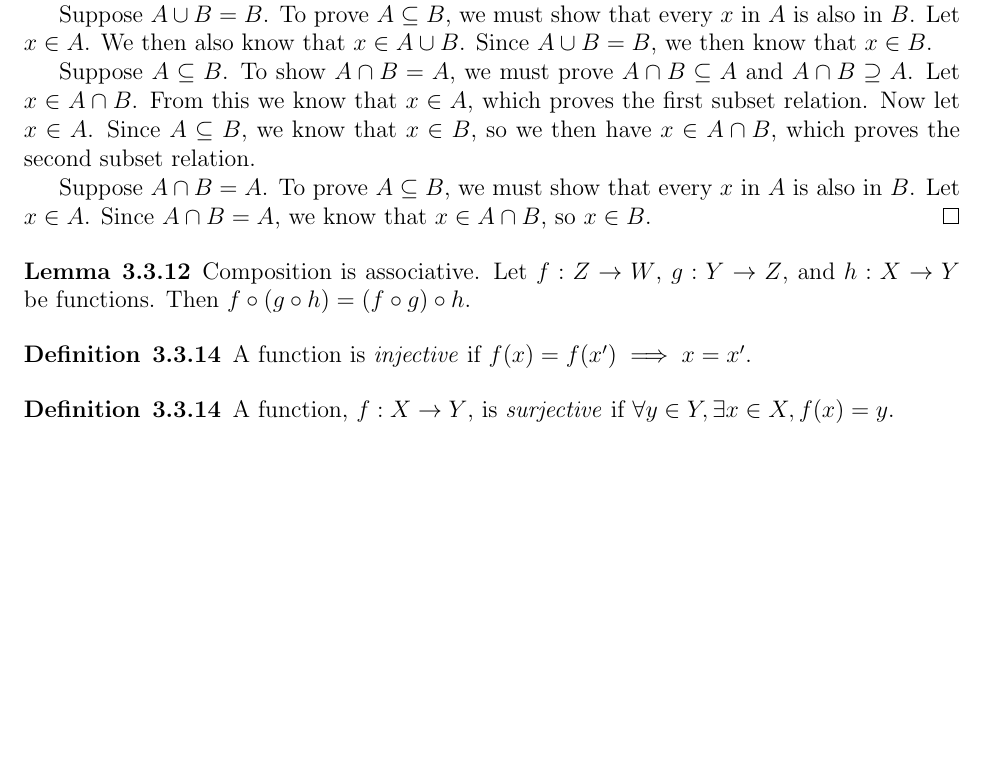
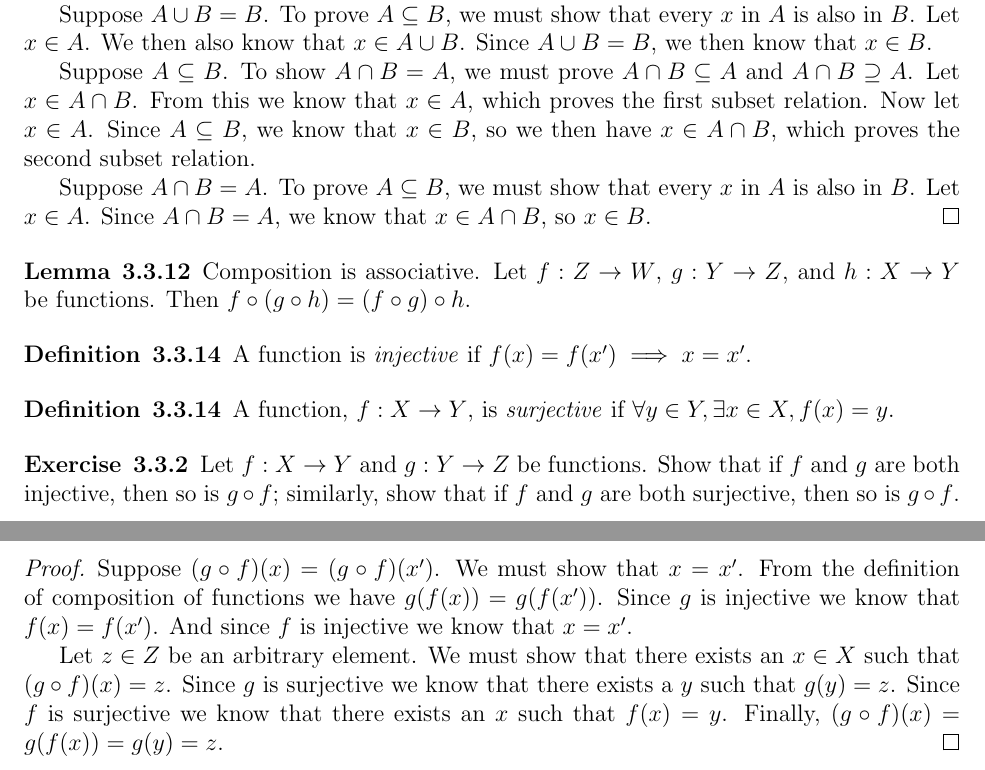
Before and after one commit to OwenGraves/TaoAnalysis, a LaTeX document (chapter3/chapter3.tex): part of page 4 of 4 before the commit and two parts of pages 4 and 5 of 5 after it, the two joined at a grey line, cut so that both start at the same text, the shorter picture padded with empty space. Compiled offline with pdfLaTeX.

Commit message:
added exercise 3.3.2

```diff
--- a/chapter3/chapter3.tex
+++ b/chapter3/chapter3.tex
@@ -304,4 +304,24 @@
 	A function, $ f: X \to Y $, is \textit{surjective} if $ \forall y \in Y, \exists x \in X, f(x) = y $.
 \end{definition}
 
+\begin{exercise}{3.3.2}
+	Let $ f: X \to Y $ and $ g: Y \to Z $ be functions.
+	Show that if $ f $ and $ g $ are both injective, then so is $ g \circ f $; similarly, show that if $ f $ and $ g $ are both surjective, then so is $ g \circ f $.
+\end{exercise}
+\begin{proof}
+	Suppose $ (g \circ f)(x) = (g \circ f)(x') $.
+	We must show that $ x = x' $.
+	From the definition of composition of functions we have $ g(f(x)) = g(f(x')) $.
+	Since $ g $ is injective we know that $ f(x) = f(x') $.
+	And since $ f $ is injective we know that $ x = x' $.
+
+	Let $ z \in Z $ be an arbitrary element.
+	We must show that there exists an $ x \in X $ such that $ (g \circ f)(x) = z $.
+	Since $ g $ is surjective we know that there exists a $ y $ such that $ g(y) = z $.
+	Since $ f $ is surjective we know that there exists an $ x $ such that $ f(x) = y $.
+	Finally, $ (g \circ f)(x) = g(f(x)) = g(y) = z $.
+\end{proof}
+
+
+
 \end{document}
```
